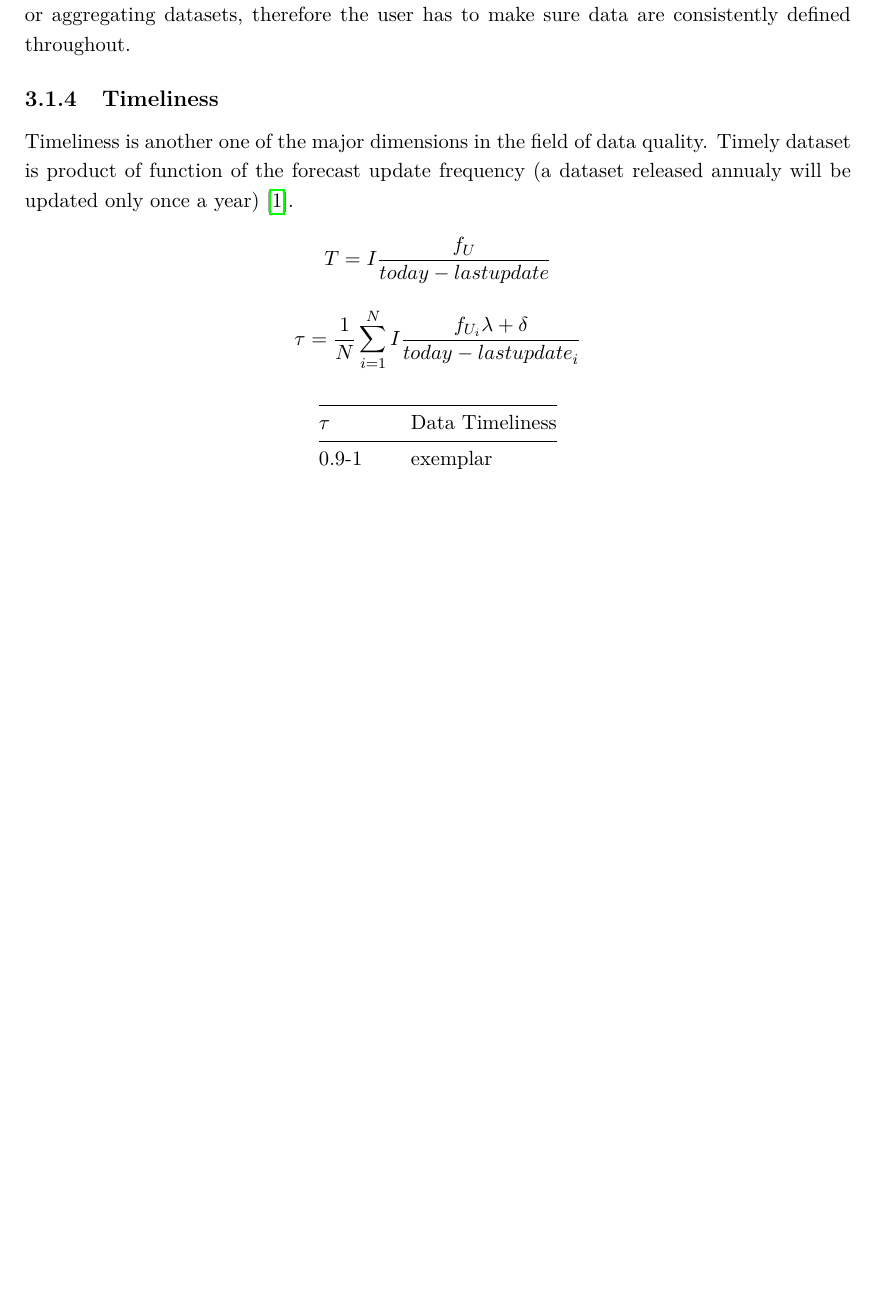
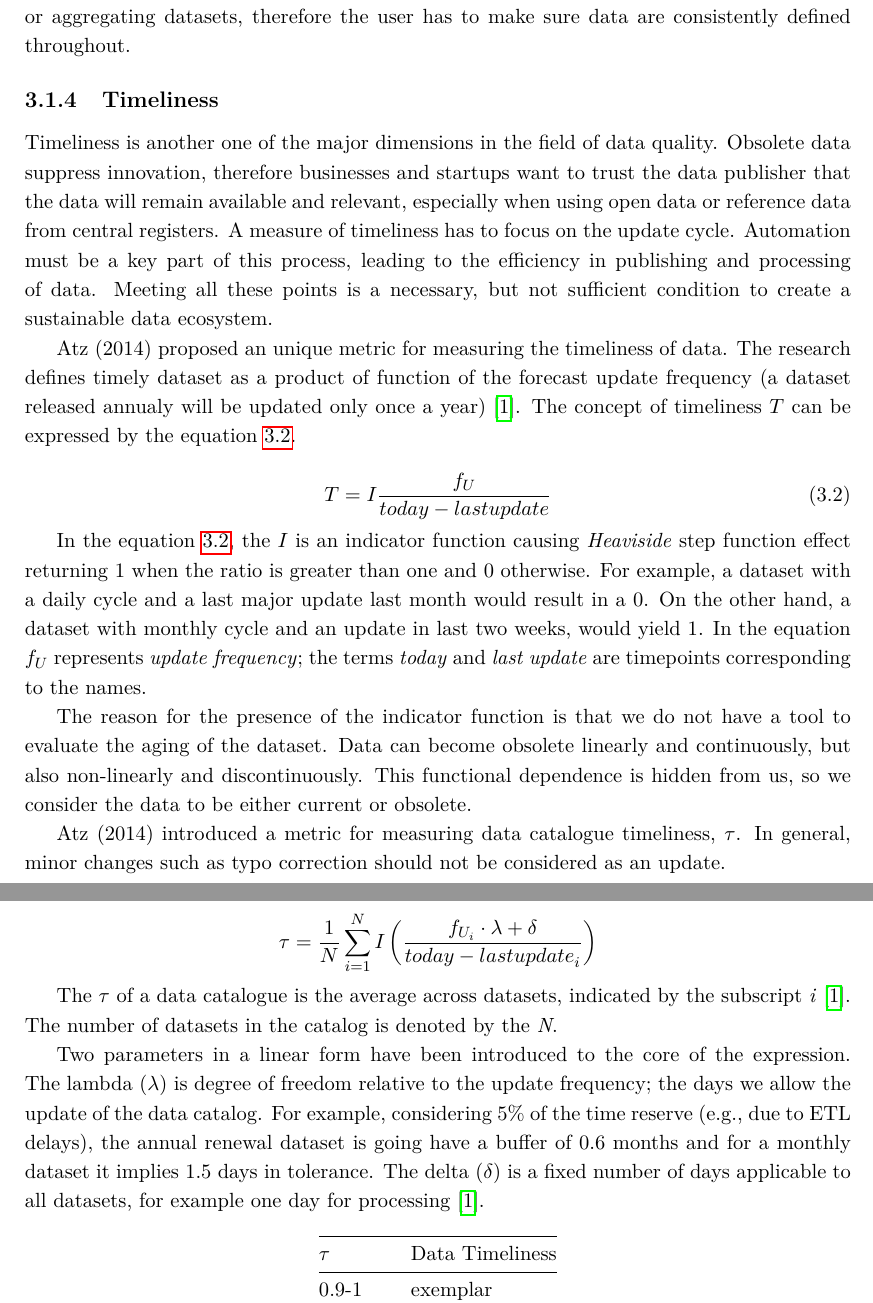
Before and after one commit to mareklovci/dip-paper, a LaTeX thesis (main.tex, which reads chapters/chapter3.tex): part of page 28 of 32 before the commit and two parts of pages 28 and 29 of 33 after it, the two joined at a grey line, cut so that both start at the same text, the shorter picture padded with empty space. Compiled offline with pdfLaTeX.

Commit message:
Chapter 3 update

```diff
--- a/chapters/chapter3.tex
+++ b/chapters/chapter3.tex
@@ -110,15 +119,47 @@ Those inconsistencies occur most often when merging or aggregating datasets, the
 \subsection{Timeliness}
 
 Timeliness is another one of the major dimensions in the field of data quality.
-Timely dataset is product of function of the forecast update frequency (a dataset released annualy will be updated only once a year)~\cite{atz2014tau}.
+Obsolete data suppress innovation, therefore businesses and startups want to trust the data publisher that the data will remain available and relevant, especially when using open data or reference data from central registers.
+A measure of timeliness has to focus on the update cycle.
+Automation must be a key part of this process, leading to the efficiency in publishing and processing of data.
+Meeting all these points is a necessary, but not sufficient condition to create a sustainable data ecosystem.
+
+Atz (2014) proposed an unique metric for measuring the timeliness of data.
+The research defines timely dataset as a product of function of the forecast update frequency (a dataset released annualy will be updated only once a year)~\cite{atz2014tau}.
+The concept of timeliness \( T \) can be expressed by the equation~\ref{eq:timeliness}.
+
+\begin{equation}\label{eq:timeliness}
+    T = I \frac{f_U}{today - last update}
+\end{equation}
+
+In the equation~\ref{eq:timeliness}, the \( I \) is an indicator function causing \textit{Heaviside} step function effect returning 1 when the ratio is greater than one and 0 otherwise.
+For example, a dataset with a daily cycle and a last major update last month would result in a 0.
+On the other hand, a dataset with monthly cycle and an update in last two weeks, would yield 1.
+In the equation \( f_U \) represents \textit{update frequency}; the terms \textit{today} and \textit{last update} are timepoints corresponding to the names.
+
+% Důvod přítomnosti indikátorové funkce je ten, že nemáme nástroj, kterým bychom zhodnotili způsob stárnutí datasetu.
+The reason for the presence of the indicator function is that we do not have a tool to evaluate the aging of the dataset.
+% Data mohou zastarávat lineárně a spojitě, ale také nelineárně a nespojitě.
+Data can become obsolete linearly and continuously, but also non-linearly and discontinuously.
+% Tato funkční závislost je nám skryta, data považujeme tedy buď za aktuální nebo zastaralá.
+This functional dependence is hidden from us, so we consider the data to be either current or obsolete.
+
+% \[ T = \begin{cases} 0 & x\leq 0 \\ \frac{100-x}{100} & 0\leq x\leq 100 \\ 0 & 100\leq x \end{cases} \]
+
+Atz (2014) introduced a metric for measuring data catalogue timeliness, \( \tau \).
+In general, minor changes such as typo correction should not be considered as an update.
 
 \begin{equation*}
-    T = I \frac{f_U}{today - last update}
+    \tau = \frac{1}{N} \sum_{i = 1}^N I \left( \frac{f_{U_i} \cdot \lambda + \delta}{today - {last update}_i} \right)
 \end{equation*}
 
-\begin{equation*}
-    \tau = \frac{1}{N} \sum_{i = 1}^N I \frac{f_{U_i} \lambda + \delta}{today - {last update}_i}
-\end{equation*}
+The \( \tau \) of a data catalogue is the average across datasets, indicated by the subscript \textit{i}~\cite{atz2014tau}.
+The number of datasets in the catalog is denoted by the \textit{N}.
+
+Two parameters in a linear form have been introduced to the core of the expression.
+The lambda (\( \lambda \)) is degree of freedom relative to the update frequency; the days we allow the update of the data catalog.
+For example, considering 5\% of the time reserve (e.g., due to ETL delays), the annual renewal dataset is going have a buffer of 0.6 months and for a monthly dataset it implies 1.5 days in tolerance.
+The delta (\( \delta \)) is a fixed number of days applicable to all datasets, for example one day for processing~\cite{atz2014tau}.
 
 \begin{table}[htbp]
     \centering
```
Also changed, not shown: bibliography.bib (+9 -0 lines), chapters/chapter1.tex (+25 -1 lines), chapters/chapter2.tex (+1 -1 lines), chapters/chapter3.tex (11 more changed lines).
